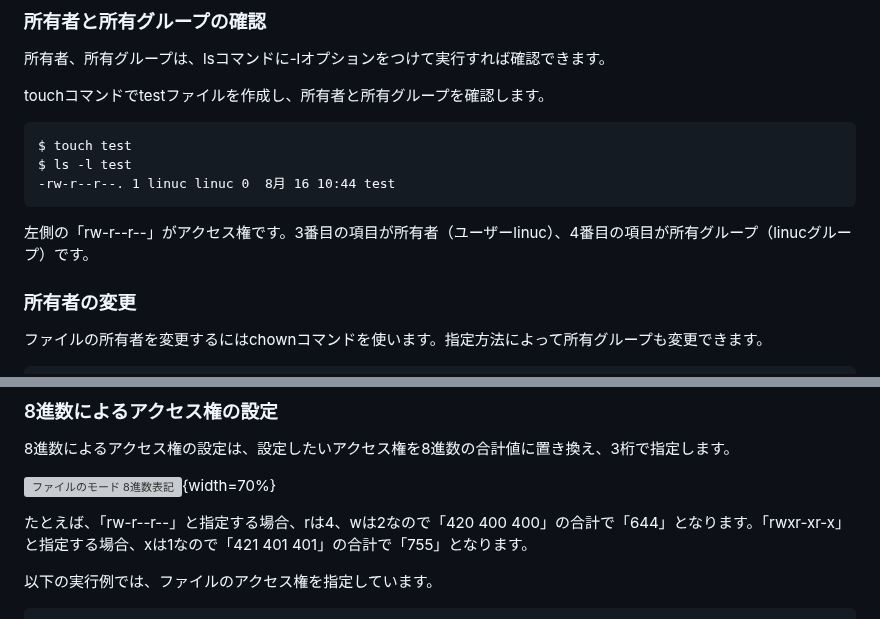
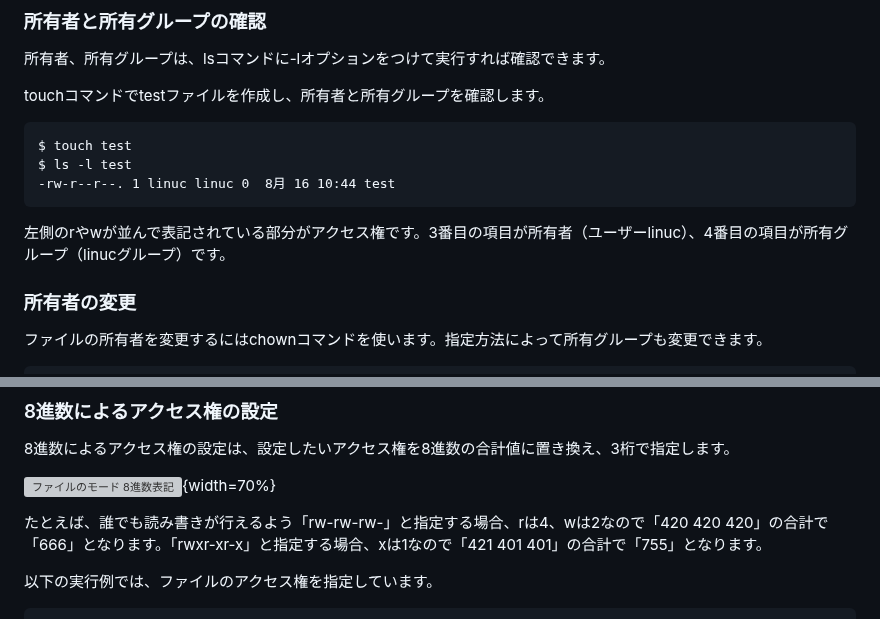
Before and after one commit to lpi-japan/linux-text, a Markdown page: Chapter09.md, 2 parts joined by grey strips. GitHub-like rendering; grey boxes are pictures that could not be loaded.

````diff
--- a/Chapter09.md
+++ b/Chapter09.md
@@ -25,7 +25,7 @@ $ ls -l test
 -rw-r--r--. 1 linuc linuc 0  8月 16 10:44 test
 ```
 
-左側の「rw-r--r--」がアクセス権です。3番目の項目が所有者（ユーザーlinuc）、4番目の項目が所有グループ（linucグループ）です。
+左側のrやwが並んで表記されている部分がアクセス権です。3番目の項目が所有者（ユーザーlinuc）、4番目の項目が所有グループ（linucグループ）です。
 
 ### 所有者の変更
 ファイルの所有者を変更するにはchownコマンドを使います。指定方法によって所有グループも変更できます。
@@ -174,7 +174,7 @@ drwxrwxrwx. 2 linuc wheel 6  8月 16 14:25 testdir
 
 ![ファイルのモード 8進数表記](image/Ch09/modeoct.png){width=70%}
 
-たとえば、「rw-r--r--」と指定する場合、rは4、wは2なので「420 400 400」の合計で「644」となります。「rwxr-xr-x」と指定する場合、xは1なので「421 401 401」の合計で「755」となります。
+たとえば、誰でも読み書きが行えるよう「rw-rw-rw-」と指定する場合、rは4、wは2なので「420 420 420」の合計で「666」となります。「rwxr-xr-x」と指定する場合、xは1なので「421 401 401」の合計で「755」となります。
 
 以下の実行例では、ファイルのアクセス権を指定しています。
 
````
Also changed, not shown: Chapter01.md (+3 -9 lines).
